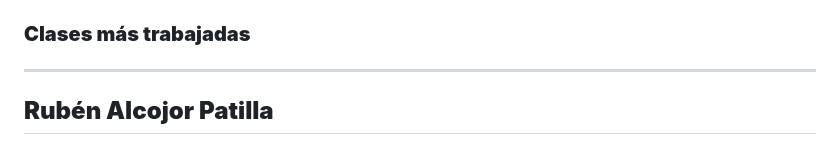
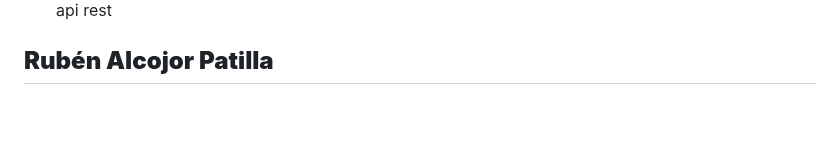
Before and after one commit to CodeURJC-DAW-2024-25/webapp09, a Markdown page: README.md, the part around one of its changes. Rendered like a GitHub page; blank space fills up the shorter version.

```diff
--- a/README.md
+++ b/README.md
@@ -94,8 +94,5 @@ A continuación, se detalla la participación de cada miembro del equipo, incluy
    Descripcion:tags introducidas en housing api rest
 
-### **Clases más trabajadas**
-
----
 
 ## **Rubén Alcojor Patilla**
 - **Correo**: [r.alcojor.2022@alumnos.urjc.es](mailto:r.alcojor.2022@alumnos.urjc.es)
```
Also changed, not shown: other parts of README.md (+8 -8 lines).
